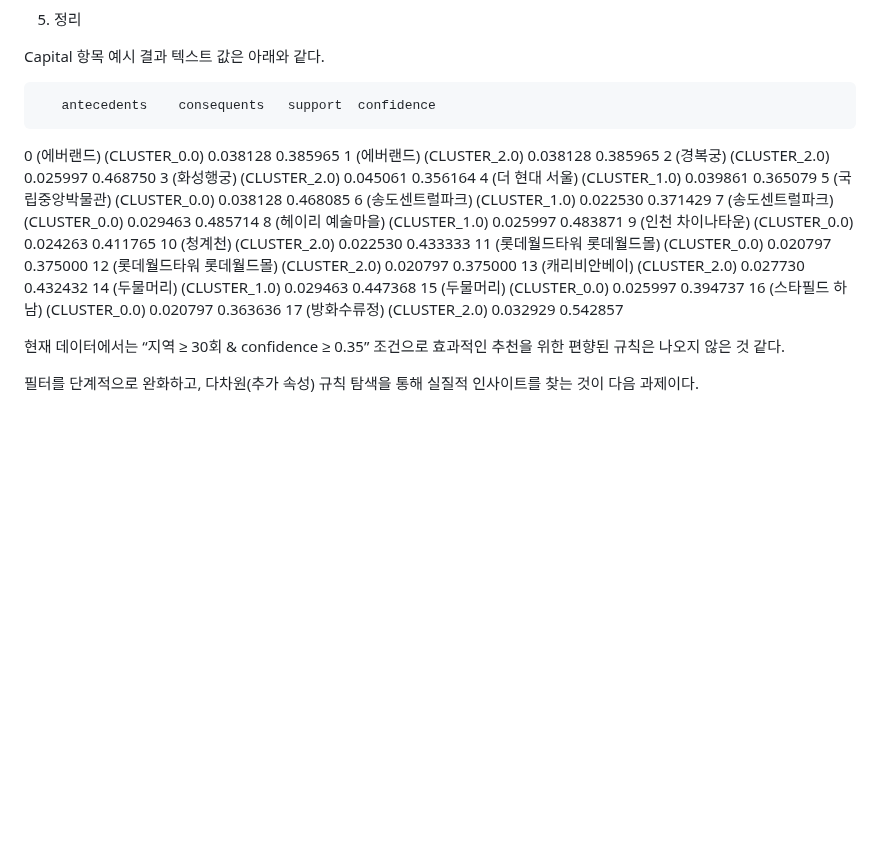
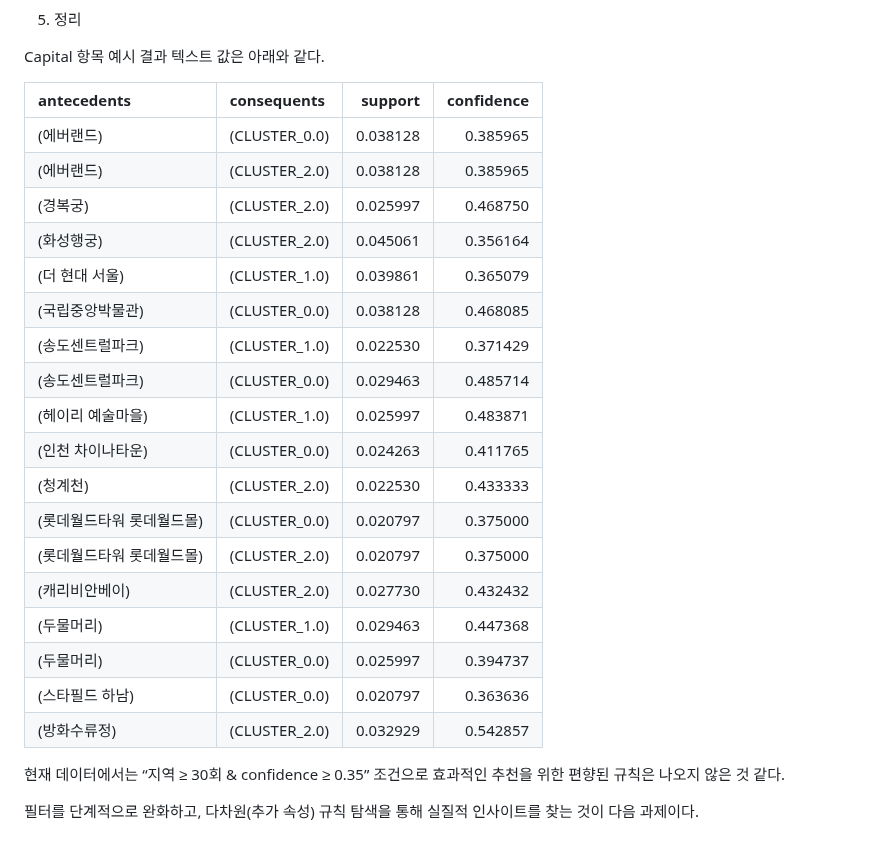
Before and after one commit to hyeomeo/20251R0136COSE47101, a Markdown page: Pattern_Mining/README.md, the part around the change. Rendered like a GitHub page; blank space fills up the shorter version.

Commit message:
패턴마이닝 README.md 추가
패턴 마이닝 작업 수행 과정에 대한 내용이 담긴
README.md 파일을 추가했다.

```diff
--- a/Pattern_Mining/README.md
+++ b/Pattern_Mining/README.md
@@ -40,25 +40,26 @@
 
 Capital 항목 예시 결과 텍스트 값은 아래와 같다.
 
-       antecedents    consequents   support  confidence
-0           (에버랜드)  (CLUSTER_0.0)  0.038128    0.385965
-1           (에버랜드)  (CLUSTER_2.0)  0.038128    0.385965
-2            (경복궁)  (CLUSTER_2.0)  0.025997    0.468750
-3           (화성행궁)  (CLUSTER_2.0)  0.045061    0.356164
-4        (더 현대 서울)  (CLUSTER_1.0)  0.039861    0.365079
-5        (국립중앙박물관)  (CLUSTER_0.0)  0.038128    0.468085
-6        (송도센트럴파크)  (CLUSTER_1.0)  0.022530    0.371429
-7        (송도센트럴파크)  (CLUSTER_0.0)  0.029463    0.485714
-8       (헤이리 예술마을)  (CLUSTER_1.0)  0.025997    0.483871
-9       (인천 차이나타운)  (CLUSTER_0.0)  0.024263    0.411765
-10           (청계천)  (CLUSTER_2.0)  0.022530    0.433333
-11  (롯데월드타워 롯데월드몰)  (CLUSTER_0.0)  0.020797    0.375000
-12  (롯데월드타워 롯데월드몰)  (CLUSTER_2.0)  0.020797    0.375000
-13        (캐리비안베이)  (CLUSTER_2.0)  0.027730    0.432432
-14          (두물머리)  (CLUSTER_1.0)  0.029463    0.447368
-15          (두물머리)  (CLUSTER_0.0)  0.025997    0.394737
-16       (스타필드 하남)  (CLUSTER_0.0)  0.020797    0.363636
-17         (방화수류정)  (CLUSTER_2.0)  0.032929    0.542857
+| antecedents             | consequents |   support |   confidence |
+|:------------------------|:-----------|----------:|-------------:|
+| (에버랜드)               | (CLUSTER_0.0) | 0.038128 |     0.385965 |
+| (에버랜드)               | (CLUSTER_2.0) | 0.038128 |     0.385965 |
+| (경복궁)                 | (CLUSTER_2.0) | 0.025997 |     0.468750 |
+| (화성행궁)               | (CLUSTER_2.0) | 0.045061 |     0.356164 |
+| (더 현대 서울)           | (CLUSTER_1.0) | 0.039861 |     0.365079 |
+| (국립중앙박물관)         | (CLUSTER_0.0) | 0.038128 |     0.468085 |
+| (송도센트럴파크)         | (CLUSTER_1.0) | 0.022530 |     0.371429 |
+| (송도센트럴파크)         | (CLUSTER_0.0) | 0.029463 |     0.485714 |
+| (헤이리 예술마을)        | (CLUSTER_1.0) | 0.025997 |     0.483871 |
+| (인천 차이나타운)        | (CLUSTER_0.0) | 0.024263 |     0.411765 |
+| (청계천)                 | (CLUSTER_2.0) | 0.022530 |     0.433333 |
+| (롯데월드타워 롯데월드몰) | (CLUSTER_0.0) | 0.020797 |     0.375000 |
+| (롯데월드타워 롯데월드몰) | (CLUSTER_2.0) | 0.020797 |     0.375000 |
+| (캐리비안베이)           | (CLUSTER_2.0) | 0.027730 |     0.432432 |
+| (두물머리)               | (CLUSTER_1.0) | 0.029463 |     0.447368 |
+| (두물머리)               | (CLUSTER_0.0) | 0.025997 |     0.394737 |
+| (스타필드 하남)          | (CLUSTER_0.0) | 0.020797 |     0.363636 |
+| (방화수류정)             | (CLUSTER_2.0) | 0.032929 |     0.542857 |
 
 현재 데이터에서는 “지역 ≥ 30회 & confidence ≥ 0.35” 조건으로 효과적인 추천을 위한 편향된 규칙은 나오지 않은 것 같다.
 
```
